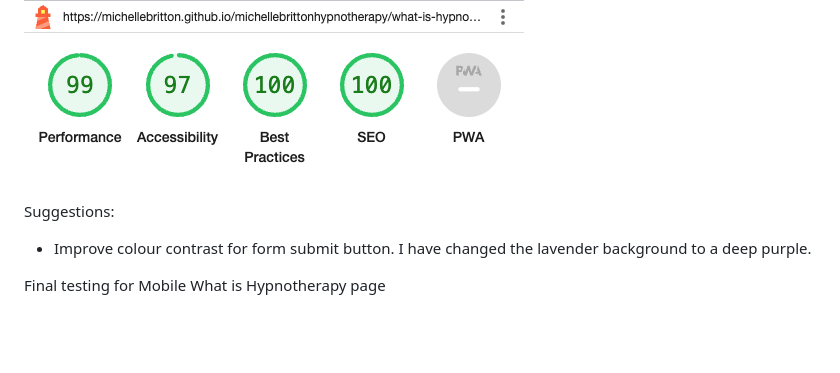
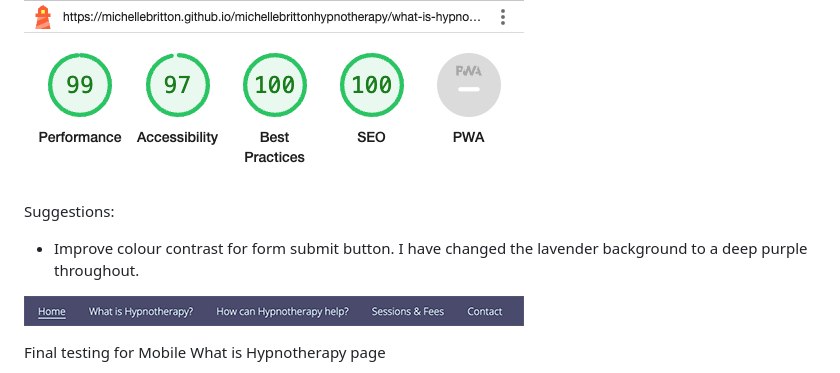
Before and after one commit to MichelleBritton/michellebrittonhypnotherapy, a Markdown page: README.md, the part around the change. Drawn GitHub-style; pictures changed too: documentation/screenshots/navigation-dark-purple.png (added); blank space fills up the shorter version.

Commit message:
Add screenshot to lighthouse testing section

```diff
--- a/README.md
+++ b/README.md
@@ -314,7 +314,9 @@ Initial testing for Mobile What is Hypnotherapy page
 
 Suggestions:
 
-- Improve colour contrast for form submit button. I have changed the lavender background to a deep purple.
+- Improve colour contrast for form submit button. I have changed the lavender background to a deep purple throughout.
+
+![Deep Purple Navigation](documentation/screenshots/navigation-dark-purple.png)
 
 Final testing for Mobile What is Hypnotherapy page
 
```
